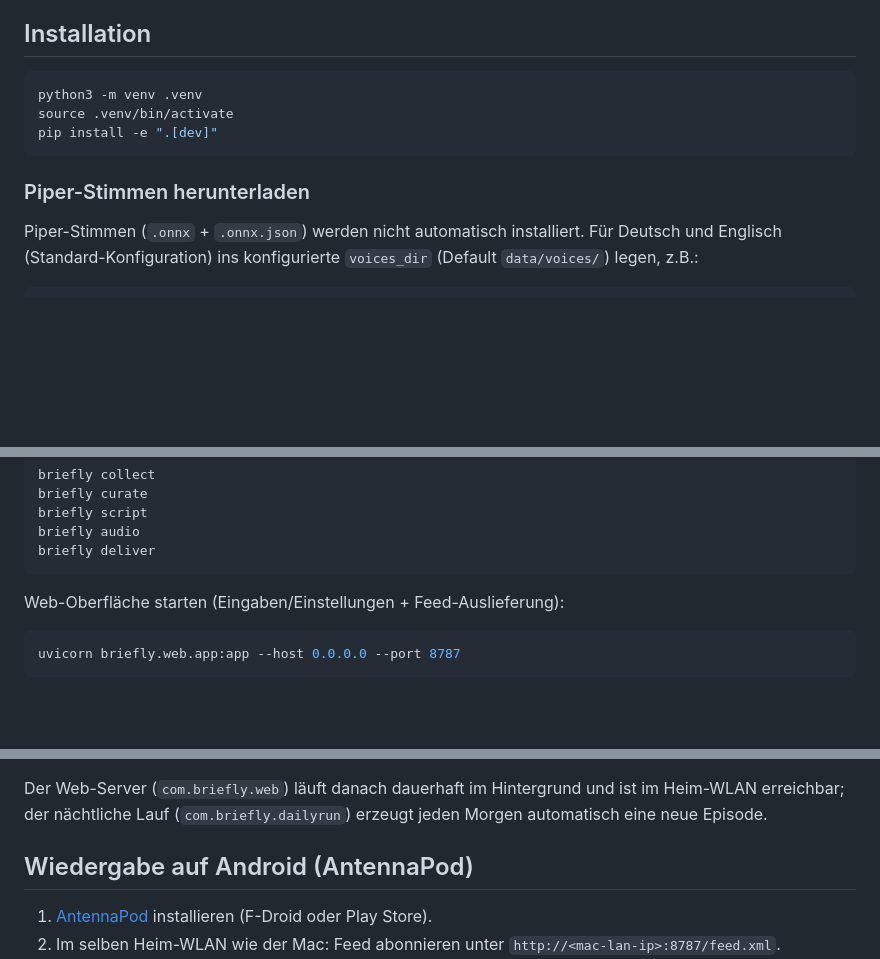
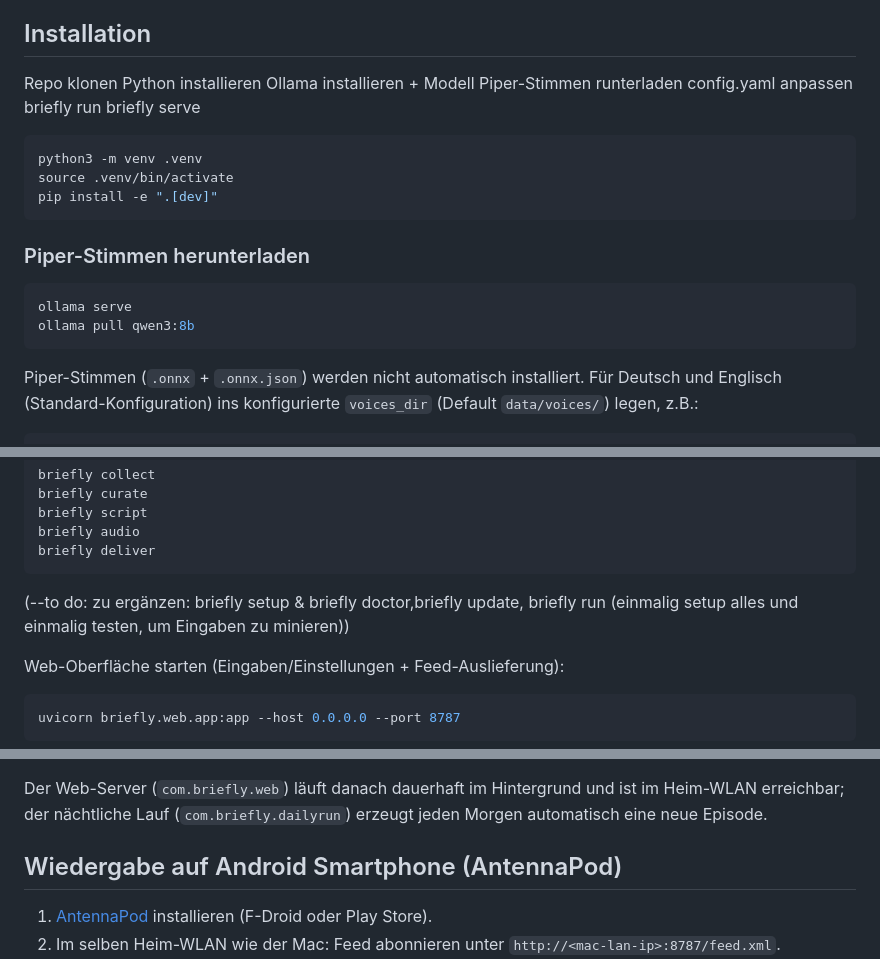
Before and after one commit to AnselmJo/briefly, a Markdown page: README.md, 3 parts joined by grey strips. Rendered like a GitHub page; blank space fills up the shorter version.

Commit message:
Enhance README with installation and usage details
Updated installation instructions and added details for Android playback.

````diff
--- a/README.md
+++ b/README.md
@@ -22,6 +22,14 @@ die Audiodateien mit Kapitelmarken, keine eigene App.
 
 ## Installation
 
+Repo klonen
+Python installieren
+Ollama installieren + Modell
+Piper-Stimmen runterladen
+config.yaml anpassen
+briefly run
+briefly serve
+
 ```bash
 python3 -m venv .venv
 source .venv/bin/activate
@@ -29,6 +37,10 @@ pip install -e ".[dev]"
 ```
 
 ### Piper-Stimmen herunterladen
+```bash
+ollama serve
+ollama pull qwen3:8b
+```
 
 Piper-Stimmen (`.onnx` + `.onnx.json`) werden nicht automatisch installiert.
 Für Deutsch und Englisch (Standard-Konfiguration) ins konfigurierte
@@ -78,6 +90,8 @@ briefly script
 briefly audio
 briefly deliver
 ```
+(--to do: zu ergänzen: briefly setup & briefly doctor,briefly update, briefly run (einmalig setup alles und einmalig testen, um Eingaben zu minieren))
+
 
 Web-Oberfläche starten (Eingaben/Einstellungen + Feed-Auslieferung):
 
@@ -113,7 +127,7 @@ Der Web-Server (`com.briefly.web`) läuft danach dauerhaft im Hintergrund und
 ist im Heim-WLAN erreichbar; der nächtliche Lauf (`com.briefly.dailyrun`)
 erzeugt jeden Morgen automatisch eine neue Episode.
 
-## Wiedergabe auf Android (AntennaPod)
+## Wiedergabe auf Android Smartphone (AntennaPod)
 
 1. [AntennaPod](https://antennapod.org/) installieren (F-Droid oder Play Store).
 2. Im selben Heim-WLAN wie der Mac: Feed abonnieren unter
````
